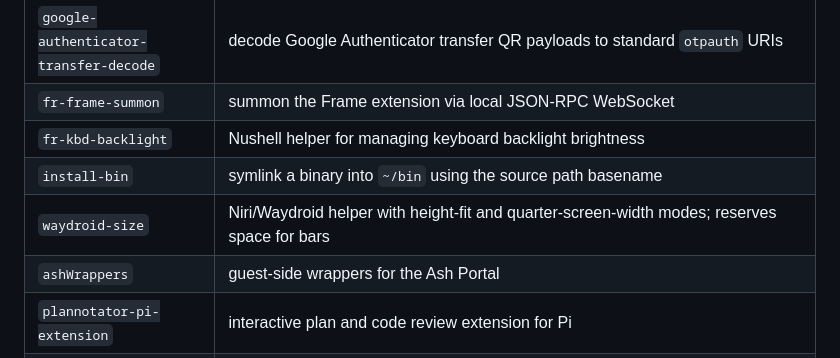
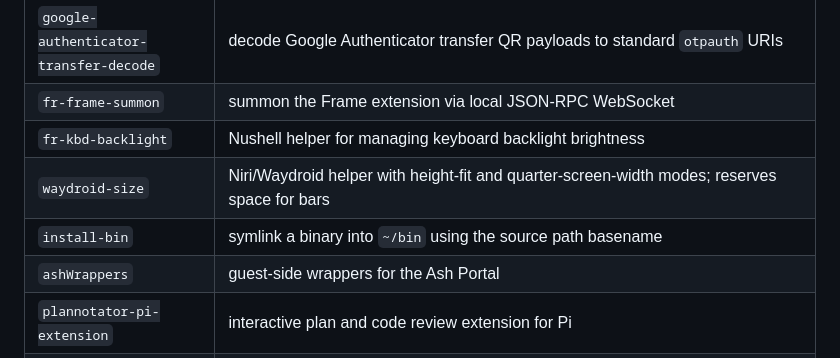
Before and after one commit to 0xferrous/my-nix, a Markdown page: README.md, the part around the change. GitHub-like rendering.

Commit message:
docs: order overlay package table

```diff
--- a/README.md
+++ b/README.md
@@ -108,8 +108,8 @@ Packages provided by the overlay:
 | `google-authenticator-transfer-decode` | decode Google Authenticator transfer QR payloads to standard `otpauth` URIs |
 | `fr-frame-summon` | summon the Frame extension via local JSON-RPC WebSocket |
 | `fr-kbd-backlight` | Nushell helper for managing keyboard backlight brightness |
+| `waydroid-size` | Niri/Waydroid helper with height-fit and quarter-screen-width modes; reserves space for bars |
 | `install-bin` | symlink a binary into `~/bin` using the source path basename |
-| `waydroid-size` | Niri/Waydroid helper with height-fit and quarter-screen-width modes; reserves space for bars |
 | `ashWrappers` | guest-side wrappers for the Ash Portal |
 | `plannotator-pi-extension` | interactive plan and code review extension for Pi |
 | `frsNvimPackage` | the [`pkgs/frs-nvim`](./pkgs/frs-nvim/README.md) package |
```
